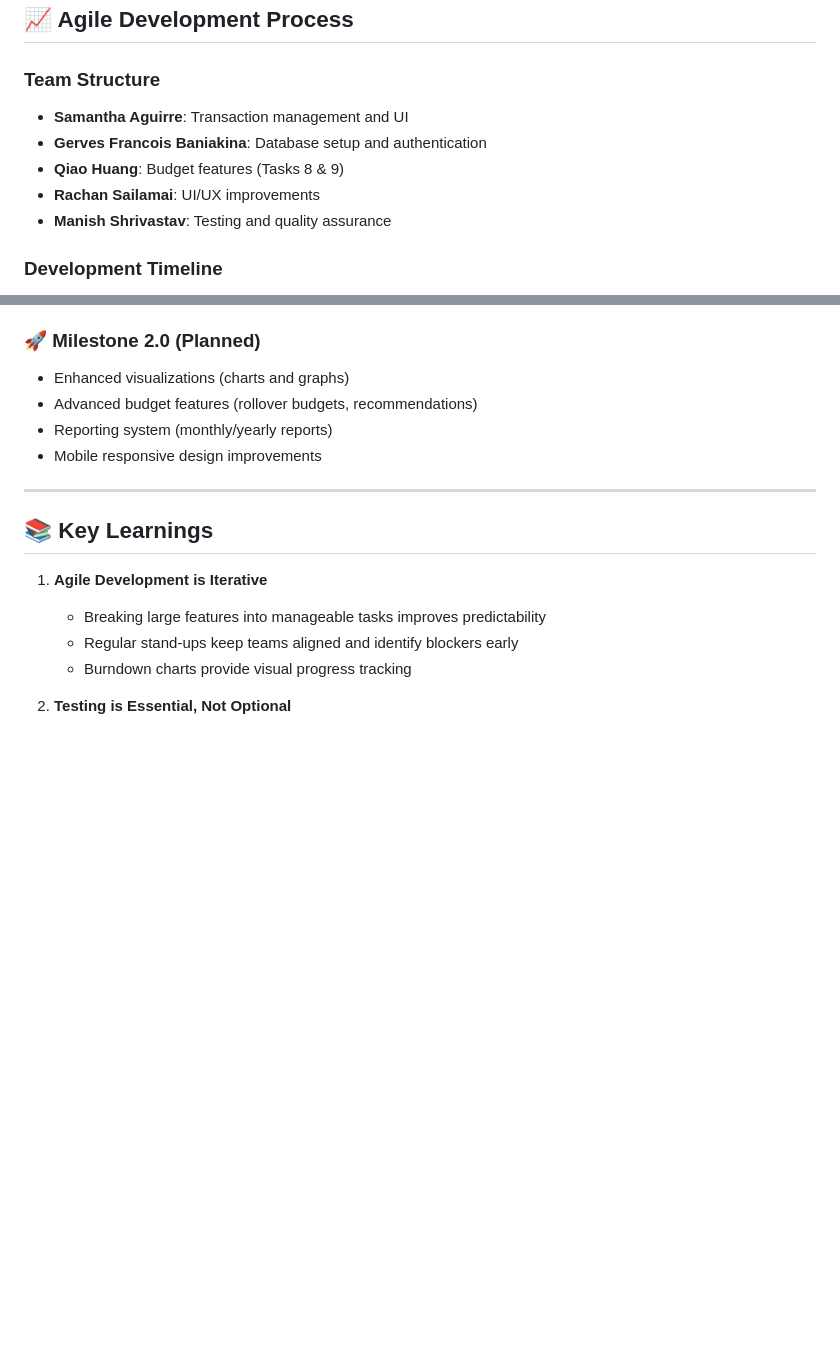
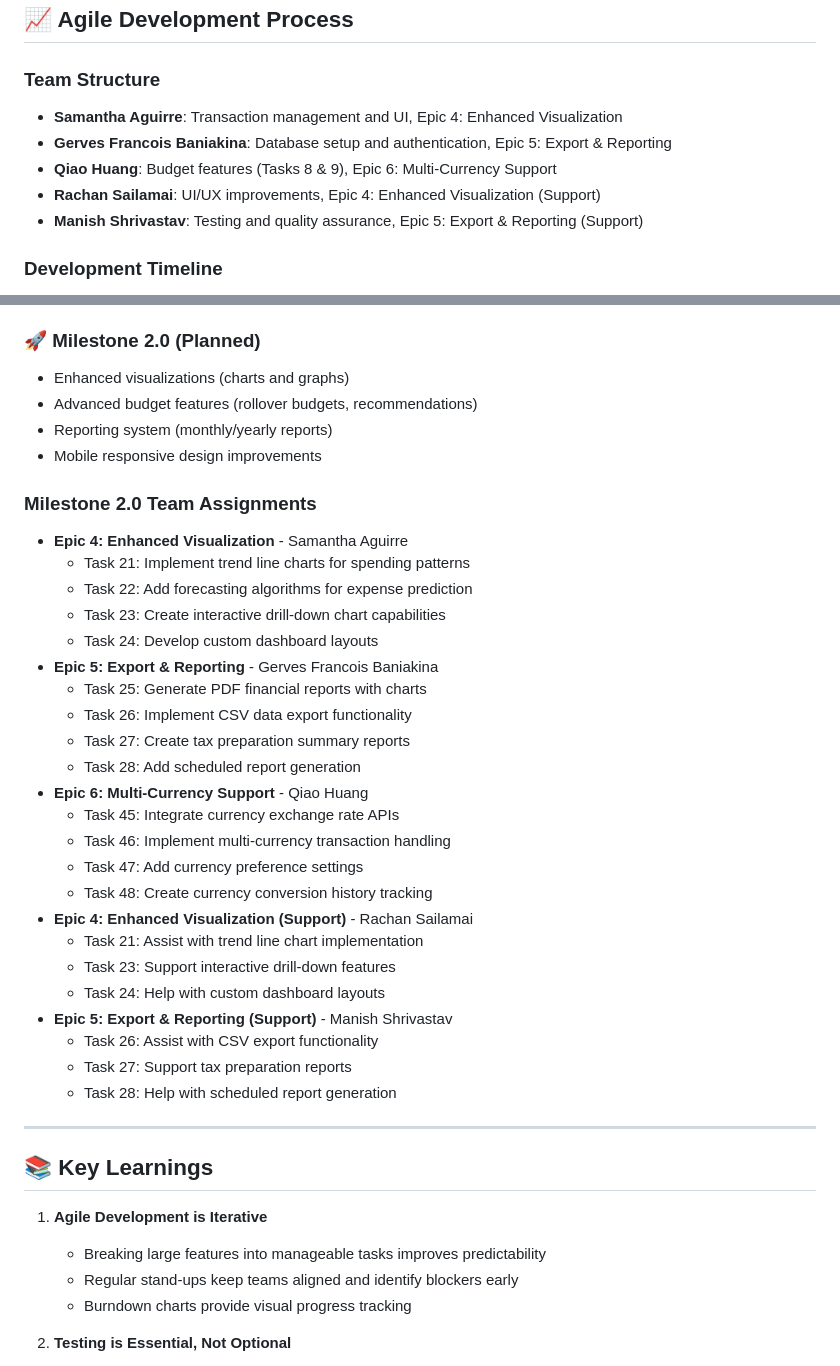
Before and after one commit to rscgu/ist-303-paldea, a Markdown page: README.md, 2 parts joined by grey strips. Rendered like a GitHub page; blank space fills up the shorter version.

Commit message:
Align README.md with part-c.html content including Milestone 2.0 team assignments and updated team structure

```diff
--- a/README.md
+++ b/README.md
@@ -172,11 +172,11 @@ pytest --cov=my_paldea --cov-report=html
 ## 📈 Agile Development Process
 
 ### Team Structure
-- **Samantha Aguirre**: Transaction management and UI
-- **Gerves Francois Baniakina**: Database setup and authentication
-- **Qiao Huang**: Budget features (Tasks 8 & 9)
-- **Rachan Sailamai**: UI/UX improvements
-- **Manish Shrivastav**: Testing and quality assurance
+- **Samantha Aguirre**: Transaction management and UI, Epic 4: Enhanced Visualization
+- **Gerves Francois Baniakina**: Database setup and authentication, Epic 5: Export & Reporting
+- **Qiao Huang**: Budget features (Tasks 8 & 9), Epic 6: Multi-Currency Support
+- **Rachan Sailamai**: UI/UX improvements, Epic 4: Enhanced Visualization (Support)
+- **Manish Shrivastav**: Testing and quality assurance, Epic 5: Export & Reporting (Support)
 
 ### Development Timeline
 - **Week 1**: Foundation (Database, Authentication, Basic Transactions)
@@ -203,6 +203,31 @@ pytest --cov=my_paldea --cov-report=html
 - Advanced budget features (rollover budgets, recommendations)
 - Reporting system (monthly/yearly reports)
 - Mobile responsive design improvements
+
+### Milestone 2.0 Team Assignments
+- **Epic 4: Enhanced Visualization** - Samantha Aguirre
+  - Task 21: Implement trend line charts for spending patterns
+  - Task 22: Add forecasting algorithms for expense prediction
+  - Task 23: Create interactive drill-down chart capabilities
+  - Task 24: Develop custom dashboard layouts
+- **Epic 5: Export & Reporting** - Gerves Francois Baniakina
+  - Task 25: Generate PDF financial reports with charts
+  - Task 26: Implement CSV data export functionality
+  - Task 27: Create tax preparation summary reports
+  - Task 28: Add scheduled report generation
+- **Epic 6: Multi-Currency Support** - Qiao Huang
+  - Task 45: Integrate currency exchange rate APIs
+  - Task 46: Implement multi-currency transaction handling
+  - Task 47: Add currency preference settings
+  - Task 48: Create currency conversion history tracking
+- **Epic 4: Enhanced Visualization (Support)** - Rachan Sailamai
+  - Task 21: Assist with trend line chart implementation
+  - Task 23: Support interactive drill-down features
+  - Task 24: Help with custom dashboard layouts
+- **Epic 5: Export & Reporting (Support)** - Manish Shrivastav
+  - Task 26: Assist with CSV export functionality
+  - Task 27: Support tax preparation reports
+  - Task 28: Help with scheduled report generation
 
 ---
 
```
